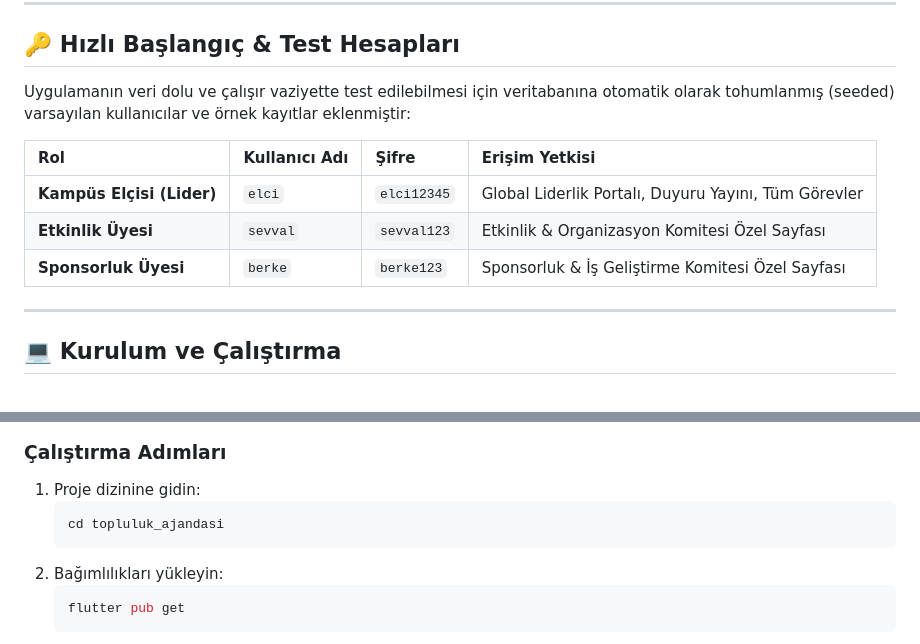
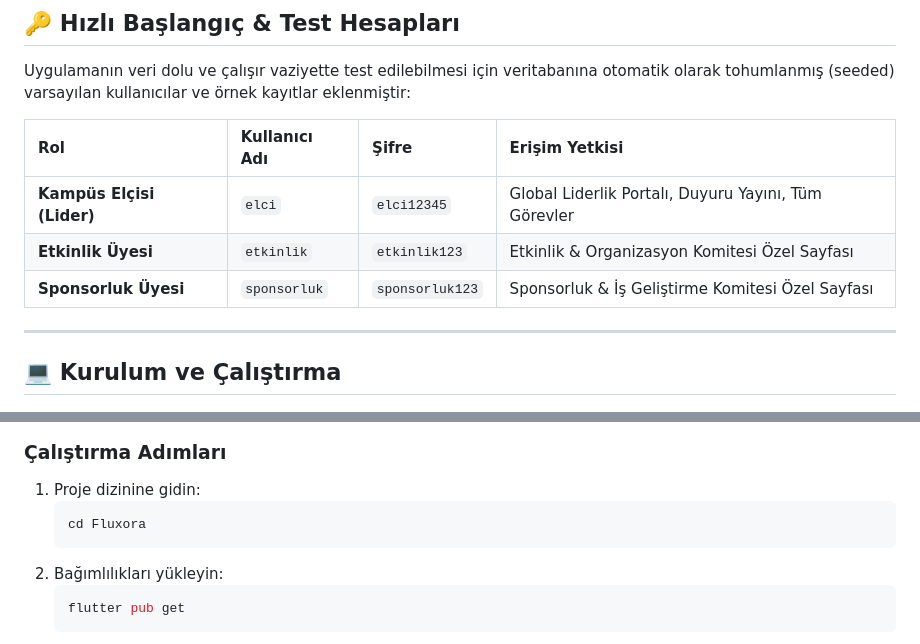
Before and after one commit to iamsevval/Fluxora, a Markdown page: README.md, 2 parts joined by grey strips. Drawn GitHub-style.

Commit message:
docs: update README test accounts and project path

````diff
--- a/README.md
+++ b/README.md
@@ -69,8 +69,8 @@ Uygulamanın veri dolu ve çalışır vaziyette test edilebilmesi için veritaba
 | Rol | Kullanıcı Adı | Şifre | Erişim Yetkisi |
 | :--- | :--- | :--- | :--- |
 | **Kampüs Elçisi (Lider)** | `elci` | `elci12345` | Global Liderlik Portalı, Duyuru Yayını, Tüm Görevler |
-| **Etkinlik Üyesi** | `sevval` | `sevval123` | Etkinlik & Organizasyon Komitesi Özel Sayfası |
-| **Sponsorluk Üyesi** | `berke` | `berke123` | Sponsorluk & İş Geliştirme Komitesi Özel Sayfası |
+| **Etkinlik Üyesi** | `etkinlik` | `etkinlik123` | Etkinlik & Organizasyon Komitesi Özel Sayfası |
+| **Sponsorluk Üyesi** | `sponsorluk` | `sponsorluk123` | Sponsorluk & İş Geliştirme Komitesi Özel Sayfası |
 
 ---
 
@@ -84,7 +84,7 @@ Uygulamanın veri dolu ve çalışır vaziyette test edilebilmesi için veritaba
 ### Çalıştırma Adımları
 1. Proje dizinine gidin:
    ```bash
-   cd topluluk_ajandasi
+   cd Fluxora
    ```
 2. Bağımlılıkları yükleyin:
    ```bash
````
